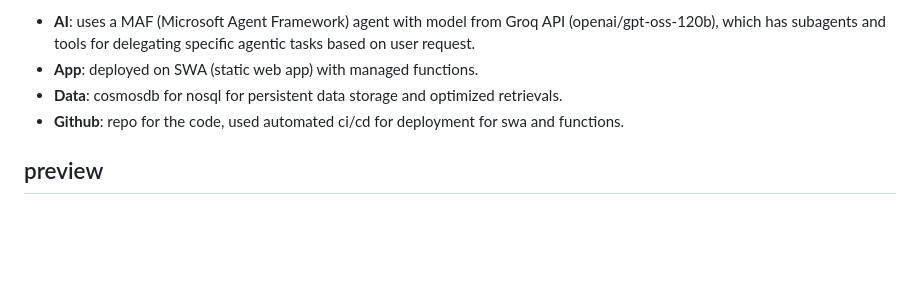
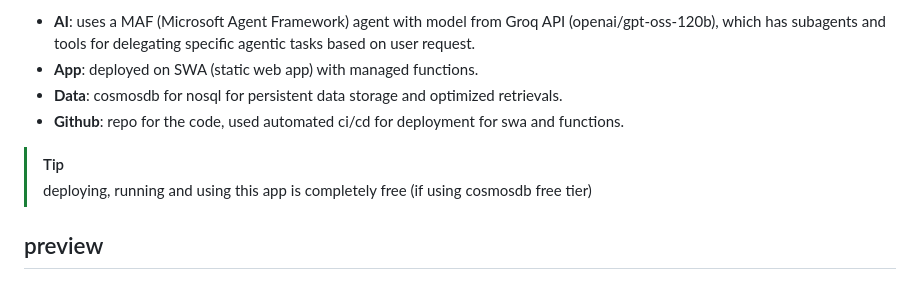
Before and after one commit to aryxenv/agentic-health-tracker, a Markdown page: README.md, the part around the change. GitHub-like rendering; blank space fills up the shorter version.

Commit message:
docs: add a tip

```diff
--- a/README.md
+++ b/README.md
@@ -8,6 +8,9 @@ typical use is for saying what you ate or what activity you did and agent being
 - **App**: deployed on SWA (static web app) with managed functions.
 - **Data**: cosmosdb for nosql for persistent data storage and optimized retrievals.
 - **Github**: repo for the code, used automated ci/cd for deployment for swa and functions.
+
+> [!TIP]
+> deploying, running and using this app is completely free (if using cosmosdb free tier)
 
 ## preview
 
```
